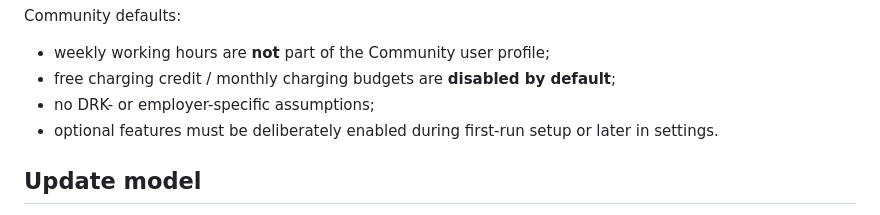
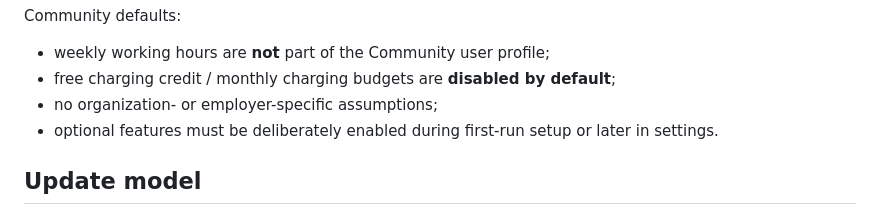
Before and after one commit to hotteftw1981/VoltCore-Community, a Markdown page: docs/COMMUNITY_SCOPE.md, the part around the change. Rendered like a GitHub page.

Commit message:
docs(community): remove organization references from public-facing materials

```diff
--- a/docs/COMMUNITY_SCOPE.md
+++ b/docs/COMMUNITY_SCOPE.md
@@ -47,7 +47,7 @@ Community defaults:
 
 - weekly working hours are **not** part of the Community user profile;
 - free charging credit / monthly charging budgets are **disabled by default**;
-- no DRK- or employer-specific assumptions;
+- no organization- or employer-specific assumptions;
 - optional features must be deliberately enabled during first-run setup or later in settings.
 
 ## Update model
```
